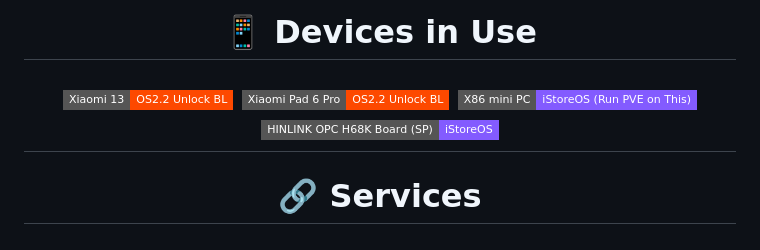
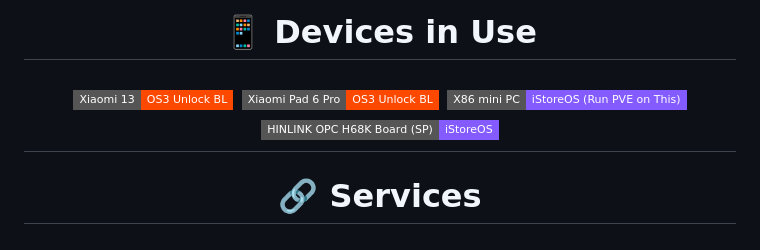
Before and after one commit to SpacJoy/SpacJoy.grwz, a Markdown page: README.md, the part around the change. GitHub-like rendering; badges without logos.

Commit message:
fix: 更新设备信息中的小米手机操作系统版本

```diff
--- a/README.md
+++ b/README.md
@@ -18,7 +18,7 @@
 
 # <div align="center">📱 Devices in Use</div>
 
-## <div align="center">![Xiaomi 13](https://img.shields.io/badge/Xiaomi%2013-OS2.2%20Unlock%20BL%20-FD4900?style=flat-square&logo=xiaomi&logoColor=ffffff) ![Xiaomi Pad 6 Pro](https://img.shields.io/badge/Xiaomi%20Pad%206%20Pro-OS2.2%20Unlock%20BL-FD4900?style=flat-square&logo=xiaomi&logoColor=ffffff) ![X86 mini PC](https://img.shields.io/badge/X86%20mini%20PC-iStoreOS%20(Run%20PVE%20on%20This)-835BFF?style=flat-square&logo=openwrt&logoColor=ffffff) ![HINLINK OPC-H68K Board (SP)](https://img.shields.io/badge/HINLINK%20OPC%20H68K%20Board%20(SP)-iStoreOS-835BFF?style=flat-square&logo=openwrt&logoColor=ffffff)</div>
+## <div align="center">![Xiaomi 13](https://img.shields.io/badge/Xiaomi%2013-OS3%20Unlock%20BL%20-FD4900?style=flat-square&logo=xiaomi&logoColor=ffffff) ![Xiaomi Pad 6 Pro](https://img.shields.io/badge/Xiaomi%20Pad%206%20Pro-OS3%20Unlock%20BL-FD4900?style=flat-square&logo=xiaomi&logoColor=ffffff) ![X86 mini PC](https://img.shields.io/badge/X86%20mini%20PC-iStoreOS%20(Run%20PVE%20on%20This)-835BFF?style=flat-square&logo=openwrt&logoColor=ffffff) ![HINLINK OPC-H68K Board (SP)](https://img.shields.io/badge/HINLINK%20OPC%20H68K%20Board%20(SP)-iStoreOS-835BFF?style=flat-square&logo=openwrt&logoColor=ffffff)</div>
 
 # <div align="center">🔗 Services</div>
 
```
